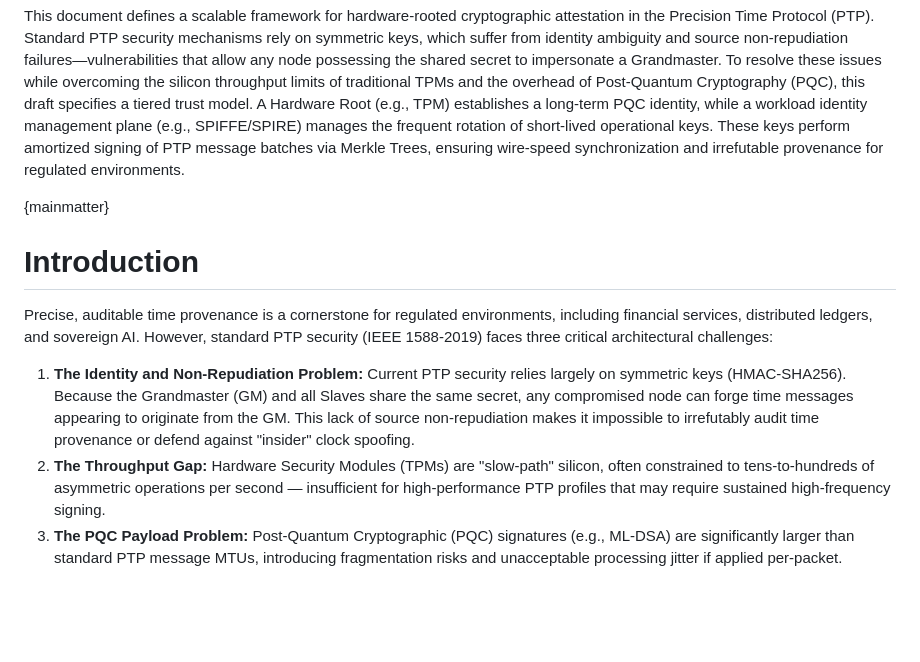
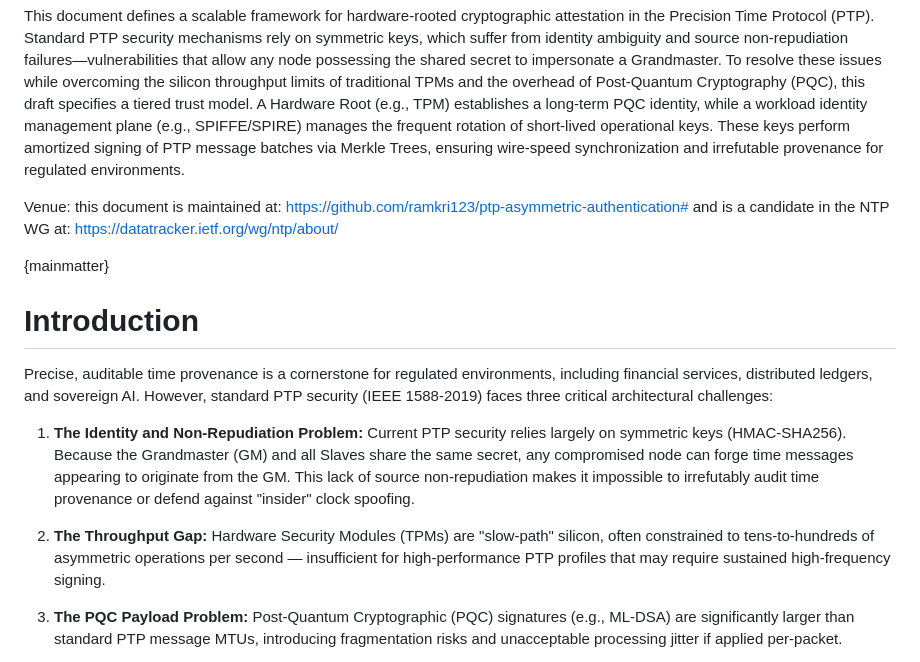
Before and after one commit to ramkri123/ptp-asymmetric-authentication, a Markdown page: draft-ramki-ptp-hardware-rooted-attestation.md, the part around one of its changes. Rendered like a GitHub page; blank space fills up the shorter version.

Commit message:
feat: added venue, added blank lines so that enumerated lists format correctly

```diff
--- a/draft-ramki-ptp-hardware-rooted-attestation.md
+++ b/draft-ramki-ptp-hardware-rooted-attestation.md
@@ -60,6 +60,10 @@ organization = "Aryaka"
 
 This document defines a scalable framework for hardware‑rooted cryptographic attestation in the Precision Time Protocol (PTP). Standard PTP security mechanisms rely on symmetric keys, which suffer from identity ambiguity and source non-repudiation failures—vulnerabilities that allow any node possessing the shared secret to impersonate a Grandmaster. To resolve these issues while overcoming the silicon throughput limits of traditional TPMs and the overhead of Post-Quantum Cryptography (PQC), this draft specifies a tiered trust model. A Hardware Root (e.g., TPM) establishes a long-term PQC identity, while a workload identity management plane (e.g., SPIFFE/SPIRE) manages the frequent rotation of short-lived operational keys. These keys perform amortized signing of PTP message batches via Merkle Trees, ensuring wire-speed synchronization and irrefutable provenance for regulated environments.
 
+Venue: this document is maintained at: https://github.com/ramkri123/ptp-asymmetric-authentication#
+and is a candidate in the NTP WG at: https://datatracker.ietf.org/wg/ntp/about/
+
+
 {mainmatter}
 
 # Introduction
@@ -67,7 +71,9 @@ This document defines a scalable framework for hardware‑rooted cryptographic a
 Precise, auditable time provenance is a cornerstone for regulated environments, including financial services, distributed ledgers, and sovereign AI. However, standard PTP security (IEEE 1588-2019) faces three critical architectural challenges:
 
 1. **The Identity and Non-Repudiation Problem:** Current PTP security relies largely on symmetric keys (HMAC-SHA256). Because the Grandmaster (GM) and all Slaves share the same secret, any compromised node can forge time messages appearing to originate from the GM. This lack of source non-repudiation makes it impossible to irrefutably audit time provenance or defend against "insider" clock spoofing.
+
 2. **The Throughput Gap:** Hardware Security Modules (TPMs) are "slow-path" silicon, often constrained to tens-to-hundreds of asymmetric operations per second — insufficient for high-performance PTP profiles that may require sustained high-frequency signing.
+
 3. **The PQC Payload Problem:** Post-Quantum Cryptographic (PQC) signatures (e.g., ML-DSA) are significantly larger than standard PTP message MTUs, introducing fragmentation risks and unacceptable processing jitter if applied per-packet.
 
 This draft introduces a **Transitive and Amortized Attestation** model. Amortization, in this context, refers to spreading the cost of a single cryptographic signature across many PTP messages by signing only the root of their Merkle hash tree. By anchoring an automated software control plane in hardware silicon, we resolve the identity ambiguity of symmetric keys while maintaining wire-speed performance.
```
Also changed, not shown: other parts of draft-ramki-ptp-hardware-rooted-attestation.md (+6 -0 lines).
